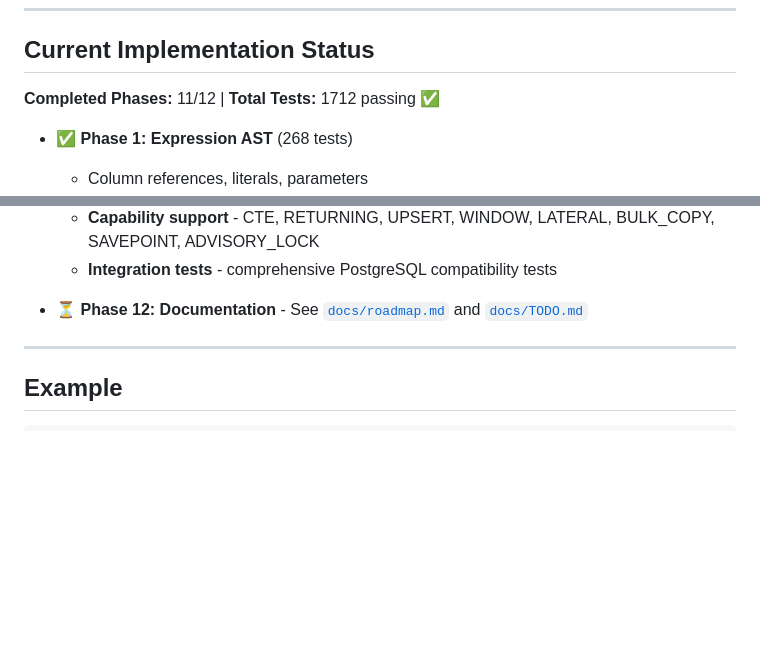
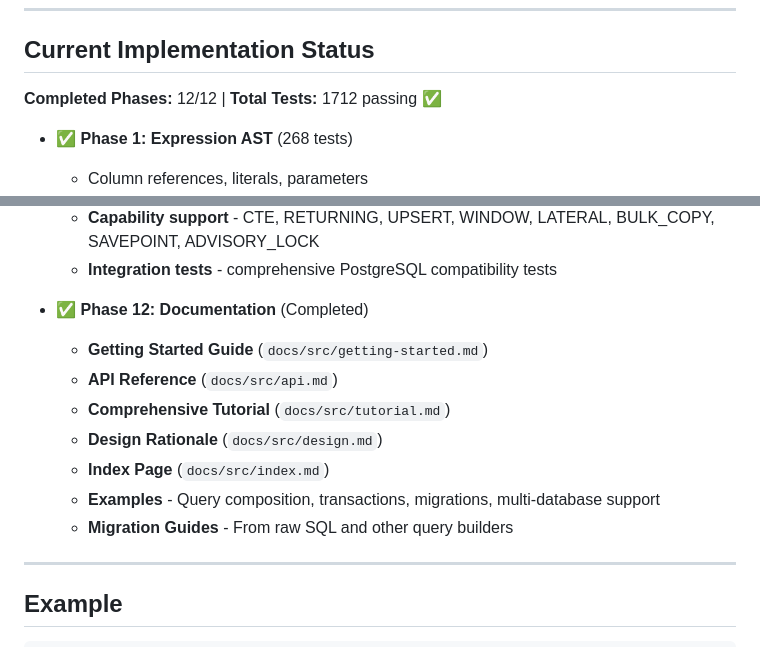
Before and after one commit to daikichiba9511/SQLSketch.jl, a Markdown page: README.md, 2 parts joined by grey strips. Drawn GitHub-style; blank space fills up the shorter version.

```diff
--- a/README.md
+++ b/README.md
@@ -89,7 +89,7 @@ SQLSketch is designed as a two-layer system:
 
 ## Current Implementation Status
 
-**Completed Phases:** 11/12 | **Total Tests:** 1712 passing ✅
+**Completed Phases:** 12/12 | **Total Tests:** 1712 passing ✅
 
 - ✅ **Phase 1: Expression AST** (268 tests)
 
@@ -235,7 +235,15 @@ SQLSketch is designed as a two-layer system:
   - **Capability support** - CTE, RETURNING, UPSERT, WINDOW, LATERAL, BULK_COPY, SAVEPOINT, ADVISORY_LOCK
   - **Integration tests** - comprehensive PostgreSQL compatibility tests
 
-- ⏳ **Phase 12: Documentation** - See [`docs/roadmap.md`](docs/roadmap.md) and [`docs/TODO.md`](docs/TODO.md)
+- ✅ **Phase 12: Documentation** (Completed)
+
+  - **Getting Started Guide** (`docs/src/getting-started.md`)
+  - **API Reference** (`docs/src/api.md`)
+  - **Comprehensive Tutorial** (`docs/src/tutorial.md`)
+  - **Design Rationale** (`docs/src/design.md`)
+  - **Index Page** (`docs/src/index.md`)
+  - **Examples** - Query composition, transactions, migrations, multi-database support
+  - **Migration Guides** - From raw SQL and other query builders
 
 ---
 
```
Also changed, not shown: README.ja.md (+10 -2 lines).
